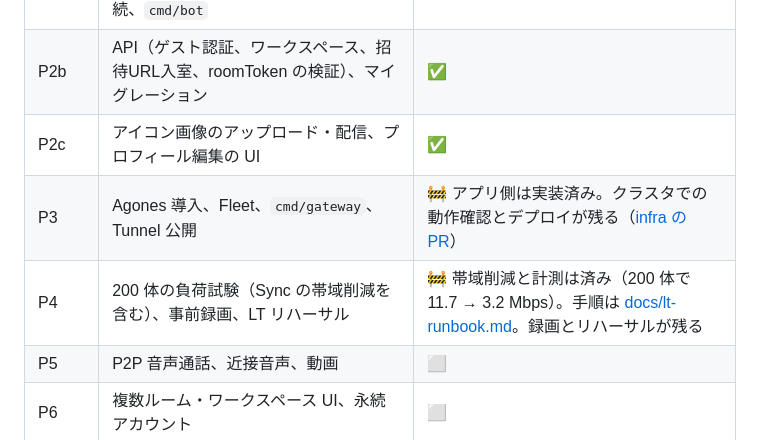
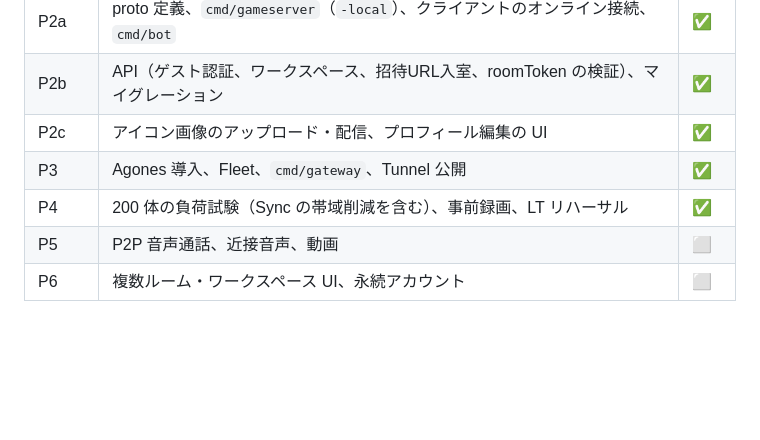
Before and after one commit to o-ga09/gopher-office, a Markdown page: README.md, the part around the change. GitHub-like rendering; blank space fills up the shorter version.

Commit message:
📝 ロードマップ: P3・P4 を完了にする
Co-Authored-By: Claude Sonnet 5.5 <noreply@anthropic.com>

```diff
--- a/README.md
+++ b/README.md
@@ -86,8 +86,8 @@ make invite       # ワークスペースを作って招待 URL を表示する
 | P2a | proto 定義、`cmd/gameserver`（`-local`）、クライアントのオンライン接続、`cmd/bot` | ✅ |
 | P2b | API（ゲスト認証、ワークスペース、招待URL入室、roomToken の検証）、マイグレーション | ✅ |
 | P2c | アイコン画像のアップロード・配信、プロフィール編集の UI | ✅ |
-| P3 | Agones 導入、Fleet、`cmd/gateway`、Tunnel 公開 | 🚧 アプリ側は実装済み。クラスタでの動作確認とデプロイが残る（[infra の PR](https://github.com/o-ga09/infra/pull/10)） |
-| P4 | 200 体の負荷試験（Sync の帯域削減を含む）、事前録画、LT リハーサル | 🚧 帯域削減と計測は済み（200 体で 11.7 → 3.2 Mbps）。手順は [docs/lt-runbook.md](docs/lt-runbook.md)。録画とリハーサルが残る |
+| P3 | Agones 導入、Fleet、`cmd/gateway`、Tunnel 公開 | ✅ |
+| P4 | 200 体の負荷試験（Sync の帯域削減を含む）、事前録画、LT リハーサル | ✅ |
 | P5 | P2P 音声通話、近接音声、動画 | ⬜ |
 | P6 | 複数ルーム・ワークスペース UI、永続アカウント | ⬜ |
 
```
